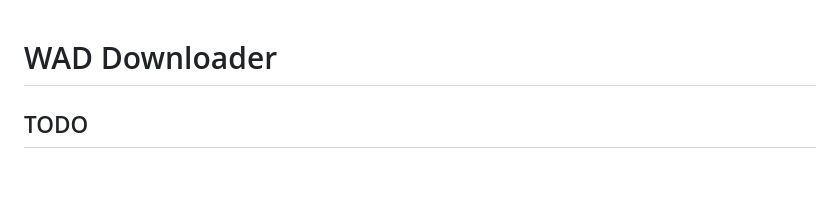
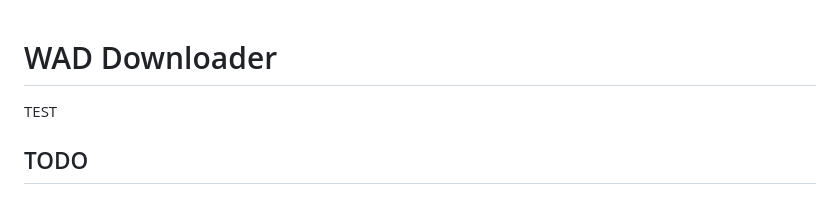
Before and after one commit to smeghammer/wad_downloader, a Markdown page: README.md, the part around the change. Rendered like a GitHub page.

Commit message:
connect test

```diff
--- a/README.md
+++ b/README.md
@@ -1,4 +1,6 @@
 # WAD Downloader
+
+TEST
 
 ## TODO
 ### folders AND files!!
```
